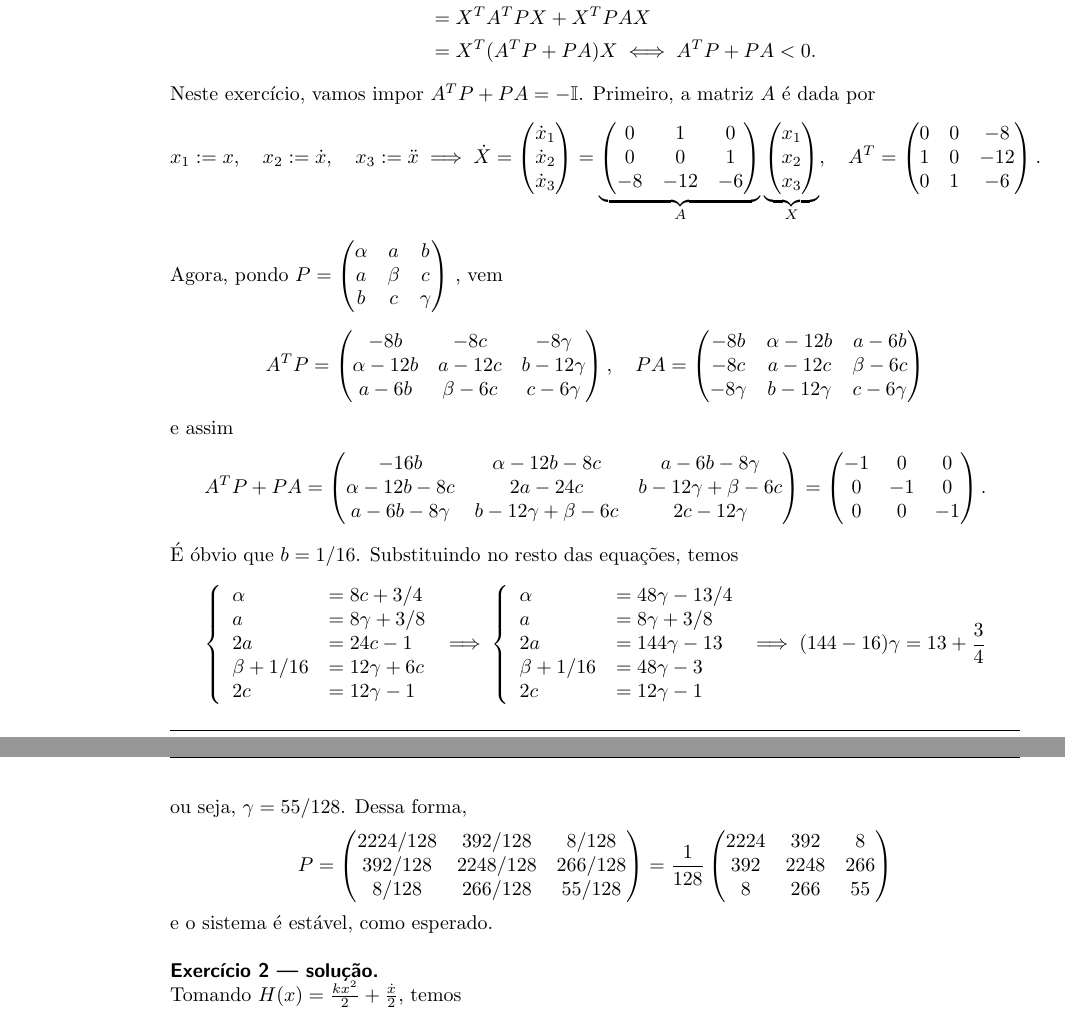
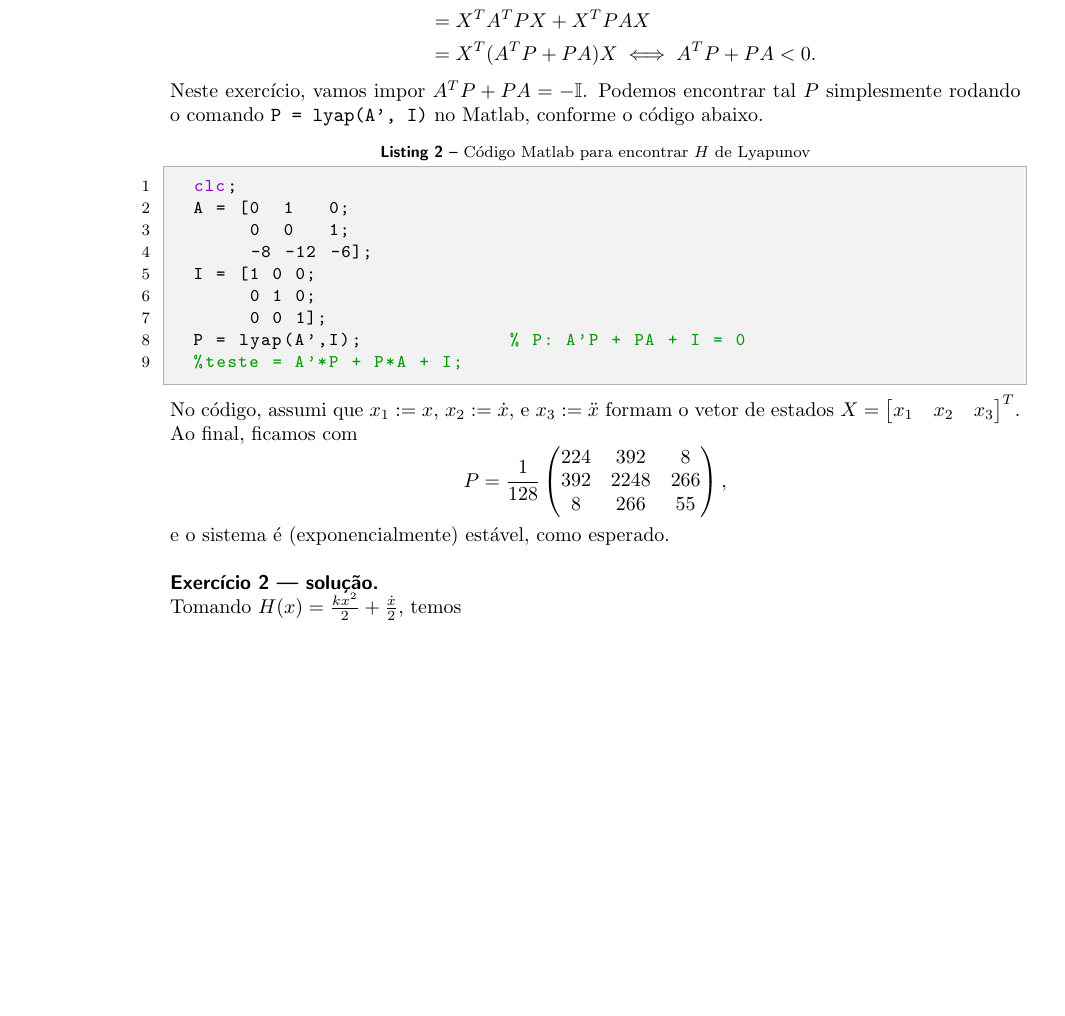
Before and after one commit to Thiago-TP/Notas_de_TnLC, a LaTeX book (Exercícios de TNL.tex, which reads Anotações/08-07-2022.tex, Codigos/lyapunovLinear.m, preâmbulo.tex): two parts of pages 7 and 8 of 16 before the commit and part of page 7 of 16 after it, the two joined at a grey line, cut so that both start at the same text, the shorter picture padded with empty space. Compiled offline with pdfLaTeX.

Commit message:
uso do comando lyap na aula do dia 8/7

```diff
--- a/Anotações/08-07-2022.tex
+++ b/Anotações/08-07-2022.tex
@@ -53,131 +53,34 @@
 	\end{align*}
 	%
 	Neste exercício, vamos impor $A^TP + PA = -\I$.
-	Primeiro, a matriz $A$ é dada por
+	Podemos encontrar tal $P$ simplesmente rodando o comando {\tt P = lyap(A', I)} no Matlab, conforme o código abaixo.
 	%
-	\begin{align*}
-		x_1 := x, \quad
-		x_2 := \dot{x}, \quad
-		x_3 := \ddot{x}
-		\implies
-		\dot{X} =
-		\begin{pmatrix}
-			\dot{x}_1 \\ \dot{x}_2 \\ \dot{x}_3
-		\end{pmatrix}
-		=
-		\underbrace{
-		\begin{pmatrix}
-			0 & 1 & 0 \\
-			0 & 0 & 1 \\
-			-8 & -12 & -6
-		\end{pmatrix}
-		}_A
-		\underbrace{
-		\begin{pmatrix}
-			x_1 \\ x_2 \\ x_3
-		\end{pmatrix}
-		}_X,
-		\quad
-		A^T
-		=
-		\begin{pmatrix}
-			0 & 0 & -8 \\
-			1 & 0 & -12 \\
-			0 & 1 & -6
-		\end{pmatrix}.
-	\end{align*}
+	\lstinputlisting[%
+		language=Matlab,
+		caption=Código Matlab para encontrar $H$ de Lyapunov
+	]{lyapunovLinear.m}
 	%
-	Agora, pondo
-	\(
-		P
-		=
-		\begin{pmatrix}
-			\alpha &   a   &   b    \\
-			   a   & \beta &   c    \\
-			   b   &   c   & \gamma
-		\end{pmatrix}
-	\)
-	, vem
-	%
-	\begin{align*}
-		A^T P =
-		\begin{pmatrix}
-			   -8b     &   -8c    &  -8\gamma  \\
-			\alpha-12b &   a-12c  & b-12\gamma \\
-			   a-6b    & \beta-6c & c-6\gamma
-		\end{pmatrix},
-		\quad
-		PA =
-		\begin{pmatrix}
-			  -8b    & \alpha-12b &   a-6b    \\
-			  -8c    &   a-12c    & \beta-6c  \\
-			-8\gamma & b-12\gamma & c-6\gamma
-		\end{pmatrix}
-	\end{align*}
-	%
-	e assim
-	%
-	\begin{align*}
-		A^T P + PA =
-		\begin{pmatrix}
-			   -16b       &    \alpha-12b-8c    &   a-6b-8\gamma      \\
-			\alpha-12b-8c &       2a-24c        & b-12\gamma+\beta-6c \\
-			a-6b-8\gamma  & b-12\gamma+\beta-6c &    2c-12\gamma
-		\end{pmatrix}
-		=
-		\begin{pmatrix}
-		    -1&  0 & 0 \\
-			0 & -1 & 0 \\
-			0 &  0 & -1
-		\end{pmatrix}.
-	\end{align*}
-	%
-	É óbvio que $b=1/16$. Substituindo no resto das equações, temos
-	%
-	\begin{align*}
-		\left\{
-			\begin{array}{ll}
-				\alpha       &= 8c + 3/4 \\
-				a            &= 8\gamma + 3/8 \\
-				2a           &= 24c - 1 \\
-				\beta + 1/16 &= 12\gamma + 6c \\
-				2c           &= 12\gamma-1
-			\end{array}
-		\right.
-		\implies
-		\left\{
-			\begin{array}{ll}
-				\alpha &= 48\gamma - 13/4 \\
-				a &= 8\gamma + 3/8 \\
-				2a &= 144\gamma - 13 \\
-				\beta + 1/16 &= 48\gamma - 3 \\
-				2c &= 12\gamma-1
-			\end{array}
-		\right.
-		\implies
-		(144-16)\gamma = 13 + \frac{3}{4}
-	\end{align*}
-	%
-	ou seja, $\gamma = 55/128$.
-	Dessa forma,
+	No código, assumi que
+	$x_1 := x$,
+	$x_2 := \dot{x}$, e
+	$x_3 := \ddot{x}$
+	formam o vetor de estados
+	$X = \begin{bmatrix}
+		 	x_1 & x_2 & x_3
+	 	 \end{bmatrix}^T$.
+ 	Ao final, ficamos com
 	%
 	\[
 		P =
-		\begin{pmatrix}
-			2224/128 &  392/128 & 8/128 \\
-			392/128  & 2248/128 & 266/128 \\
-			8/128    &  266/128 & 55/128
-		\end{pmatrix}
-	    =
 	    \frac{1}{128}
 	    \begin{pmatrix}
-	    	2224 &  392 & 8 \\
+	    	224 &  392 & 8 \\
 	    	392  & 2248 & 266 \\
 	    	8    &  266 & 55
-	    \end{pmatrix}
+	    \end{pmatrix},
 	\]
 	%
-	e o sistema é estável, como esperado. \\
+	e o sistema é (exponencialmente) estável, como esperado. \\
 
 \noindent
 \textbf{\sffamily Exercício 2 --- solução.} \\
--- /dev/null
+++ b/Codigos/lyapunovLinear.m
@@ -0,0 +1,9 @@
+	clc;
+	A = [0  1   0;
+	     0  0   1;
+	     -8 -12 -6];
+	I = [1 0 0;
+	     0 1 0;
+	     0 0 1];
+	P = lyap(A',I);             % P: A'P + PA + I = 0
+	%teste = A'*P + P*A + I;
--- a/preâmbulo.tex
+++ b/preâmbulo.tex
@@ -5,7 +5,7 @@
 \usepackage[brazil]{babel}
 \usepackage{textcomp}
 \usepackage{float}
-\usepackage{amsfonts, mathtools}
+	\renewcommand{\tt}{\ttfamily}
 
 \usepackage{caption}
 	\DeclareCaptionLabelSeparator{dash}{ -- }
@@ -36,7 +36,7 @@
 {\normalfont\Large\bfseries}{\thesection}{1em}{}%
 [\vskip-25pt\hskip-90pt\input{barra de seção.tex}]
 
-\usepackage{amsmath, amsthm, amssymb}
+\usepackage{amsmath, amsthm, amssymb, amsfonts, mathtools}
 	\renewcommand{\bar}{\overline}
 	\newcommand{\del}{\partial}
 	\newcommand{\I}{\mathbb{I}}
@@ -49,6 +49,8 @@
 	\renewcommand{\Im}{\mathrm{Im}} % ainda não foi usado
 
 \usepackage{xcolor, listings}
+\lstset{inputpath={Codigos/}}
+
 \definecolor{codegreen}{rgb}{0,0.6,0}
 \definecolor{codegray}{rgb}{0.5,0.5,0.5}
 \definecolor{codepurple}{rgb}{0.58,0,0.82}
```
Also changed, not shown: Anotações/01-07-2022.tex (+4 -1 lines), Codigos/phase portrait.py (added, +22 -0 lines), Codigos/retrato da capa.py (added, +31 -0 lines), Exercícios de TNL.tex (+1 -1 lines), Exercícios de TNL.pdf, Figuras/retrato da capa.pdf, 8 other files.
